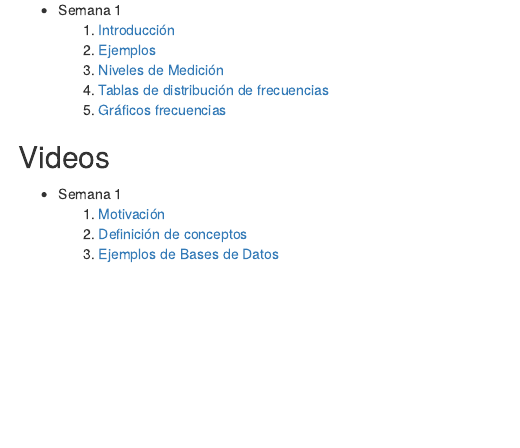
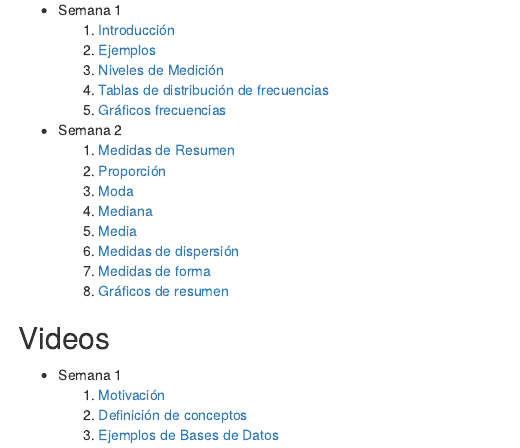
Before and after one commit to mentoldo/UCC-2018, an R Markdown document (index.Rmd): the page in a window 1100 px wide, from 230 px down. The pictures show the output file index.html that the author committed with the source, opened offline.

Commit message:
Se agregaron las nuevas presentaciones a la pagina web

```diff
--- a/index.Rmd
+++ b/index.Rmd
@@ -16,6 +16,17 @@ output:
     4. [Tablas de distribución de frecuencias](./02_tablasFrecuencia/02_tablasFrecuencia.html)
     5. [Gráficos frecuencias](./02_graficoFrecuencias/02_graficoFrecuencias.html)
 
+* Semana 2
+    1. [Medidas de Resumen](./03_Medidas_de_Resumen/03_Medidas_de_Resumen.html)
+    2. [Proporción](./03_Proporcion/03_Proporcion.html)
+    3. [Moda](./03_Moda/03_Moda.html)
+    4. [Mediana](./03_Mediana/03_Mediana.html)
+    5. [Media](./03_Media/03_Media.html)
+    6. [Medidas de dispersión](./03_Medidas_de_dispersion/03_Medidas_de_dispersion.html)
+    7. [Medidas de forma](./03_Medidas_de_forma/03_Medidas_de_forma.html)
+    8. [Gráficos de resumen](./03_Graficos_de_resumen/03_Graficos_de_Resumen.html)
+
+
 ## Videos
 
 * Semana 1
```
Also changed, not shown: index.html.
